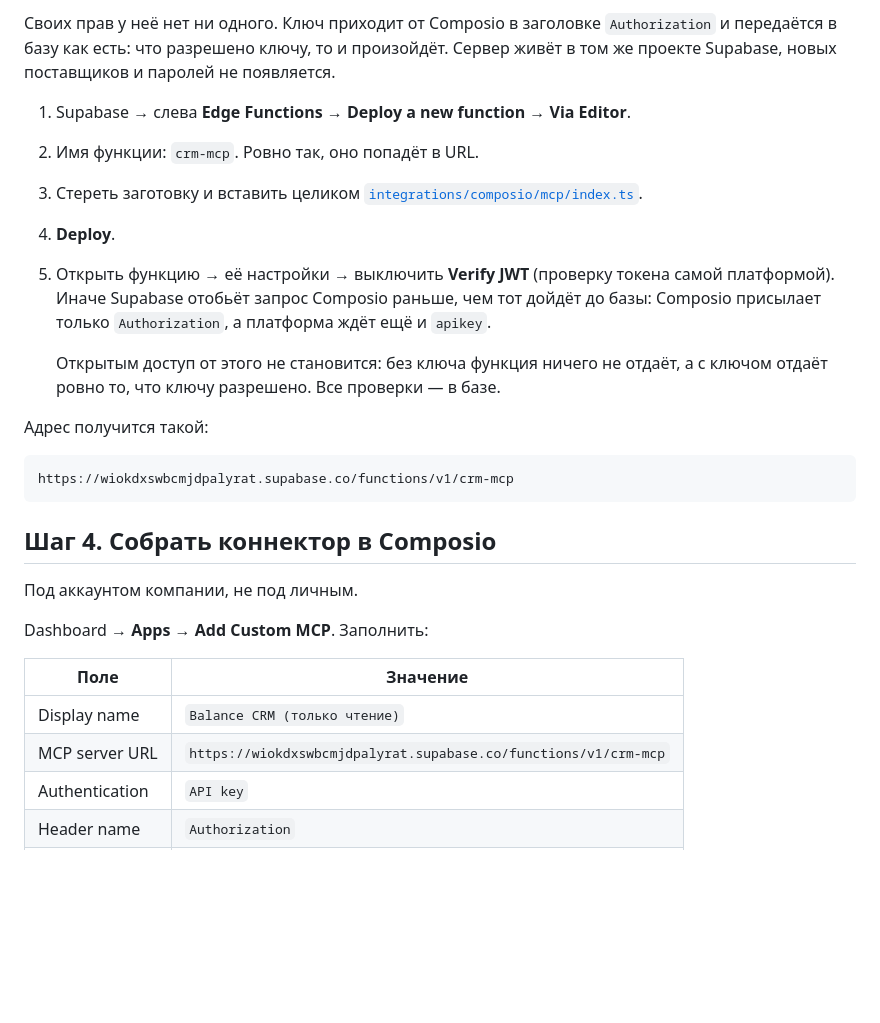
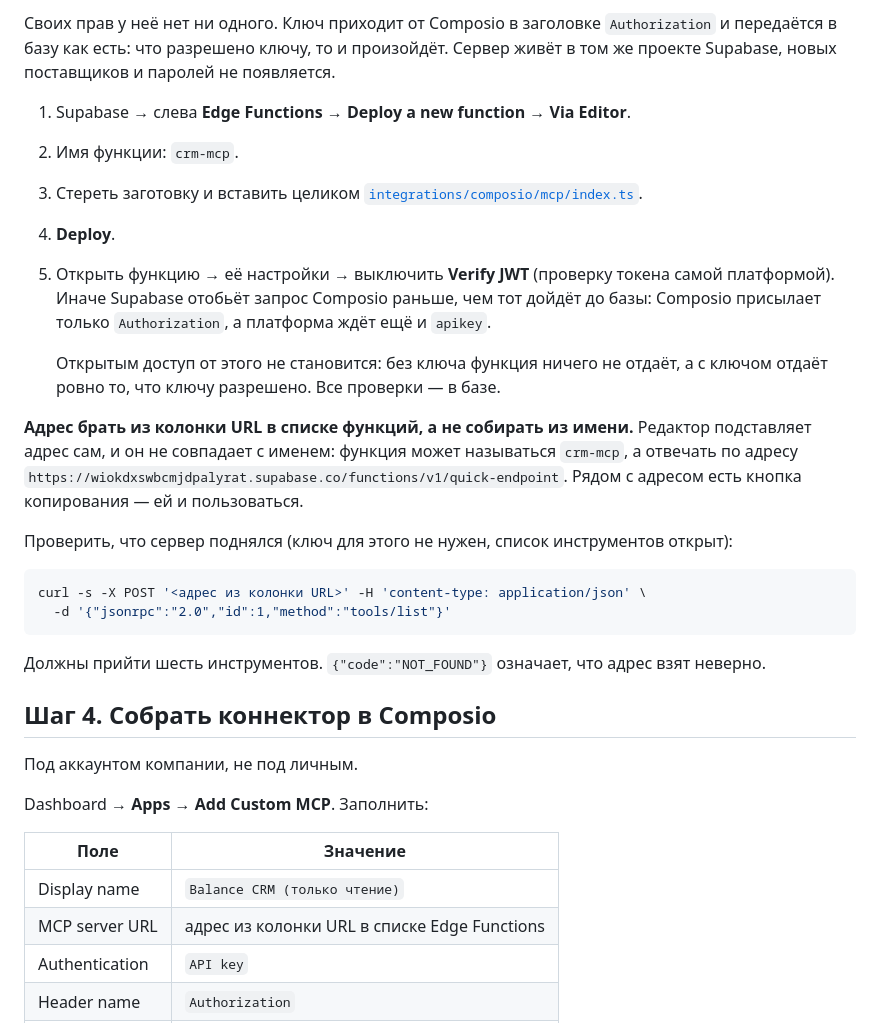
Before and after one commit to 01balanced-prog/CRM-AI, a Markdown page: docs/composio-readonly.md, the part around the change. Rendered like a GitHub page; blank space fills up the shorter version.

Commit message:
Поправка: адрес Edge Function не собирается из её имени
Редактор Supabase подставляет адрес сам, и он не совпадает с именем функции:
функция называется crm-mcp, а отвечает по адресу .../functions/v1/quick-endpoint.
В инструкции стояло имя, из-за чего в коннектор попадал несуществующий URL
и Composio молча получал 404.

Адрес брать из колонки URL в списке функций. Добавлена проверка curl'ом:
tools/list отдаёт шесть инструментов без ключа, NOT_FOUND означает неверный адрес.

Co-Authored-By: Claude Opus 5 <noreply@anthropic.com>
Claude-Session: https://claude.ai/code/session_01AwuMy6NWtem9ii2LiXvXvK

````diff
--- a/docs/composio-readonly.md
+++ b/docs/composio-readonly.md
@@ -73,7 +73,7 @@ grant  crm_readonly to authenticator;     -- вернуть доступ
 паролей не появляется.
 
 1. Supabase → слева **Edge Functions** → **Deploy a new function** → **Via Editor**.
-2. Имя функции: `crm-mcp`. Ровно так, оно попадёт в URL.
+2. Имя функции: `crm-mcp`.
 3. Стереть заготовку и вставить целиком
    [`integrations/composio/mcp/index.ts`](../integrations/composio/mcp/index.ts).
 4. **Deploy**.
@@ -85,11 +85,22 @@ grant  crm_readonly to authenticator;     -- вернуть доступ
    Открытым доступ от этого не становится: без ключа функция ничего не отдаёт,
    а с ключом отдаёт ровно то, что ключу разрешено. Все проверки — в базе.
 
-Адрес получится такой:
+**Адрес брать из колонки URL в списке функций, а не собирать из имени.**
+Редактор подставляет адрес сам, и он не совпадает с именем: функция может
+называться `crm-mcp`, а отвечать по адресу
+`https://wiokdxswbcmjdpalyrat.supabase.co/functions/v1/quick-endpoint`.
+Рядом с адресом есть кнопка копирования — ей и пользоваться.
 
+Проверить, что сервер поднялся (ключ для этого не нужен, список инструментов
+открыт):
+
+```bash
+curl -s -X POST '<адрес из колонки URL>' -H 'content-type: application/json' \
+  -d '{"jsonrpc":"2.0","id":1,"method":"tools/list"}'
 ```
-https://wiokdxswbcmjdpalyrat.supabase.co/functions/v1/crm-mcp
-```
+
+Должны прийти шесть инструментов. `{"code":"NOT_FOUND"}` означает, что адрес
+взят неверно.
 
 ## Шаг 4. Собрать коннектор в Composio
 
@@ -100,7 +111,7 @@ Dashboard → **Apps** → **Add Custom MCP**. Заполнить:
 | Поле | Значение |
 |---|---|
 | Display name | `Balance CRM (только чтение)` |
-| MCP server URL | `https://wiokdxswbcmjdpalyrat.supabase.co/functions/v1/crm-mcp` |
+| MCP server URL | адрес из колонки URL в списке Edge Functions |
 | Authentication | `API key` |
 | Header name | `Authorization` |
 | Header prefix | `Bearer` |
````
